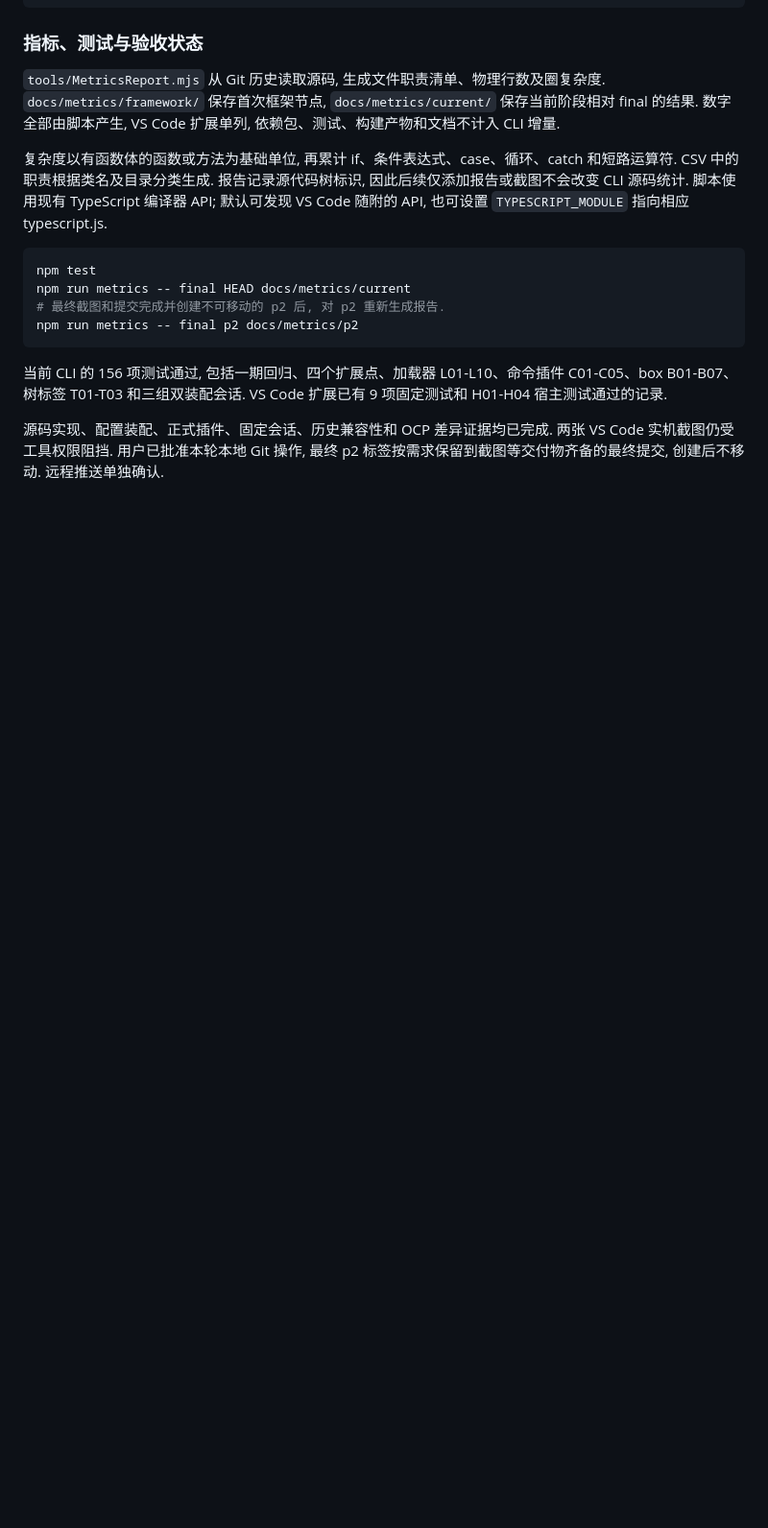
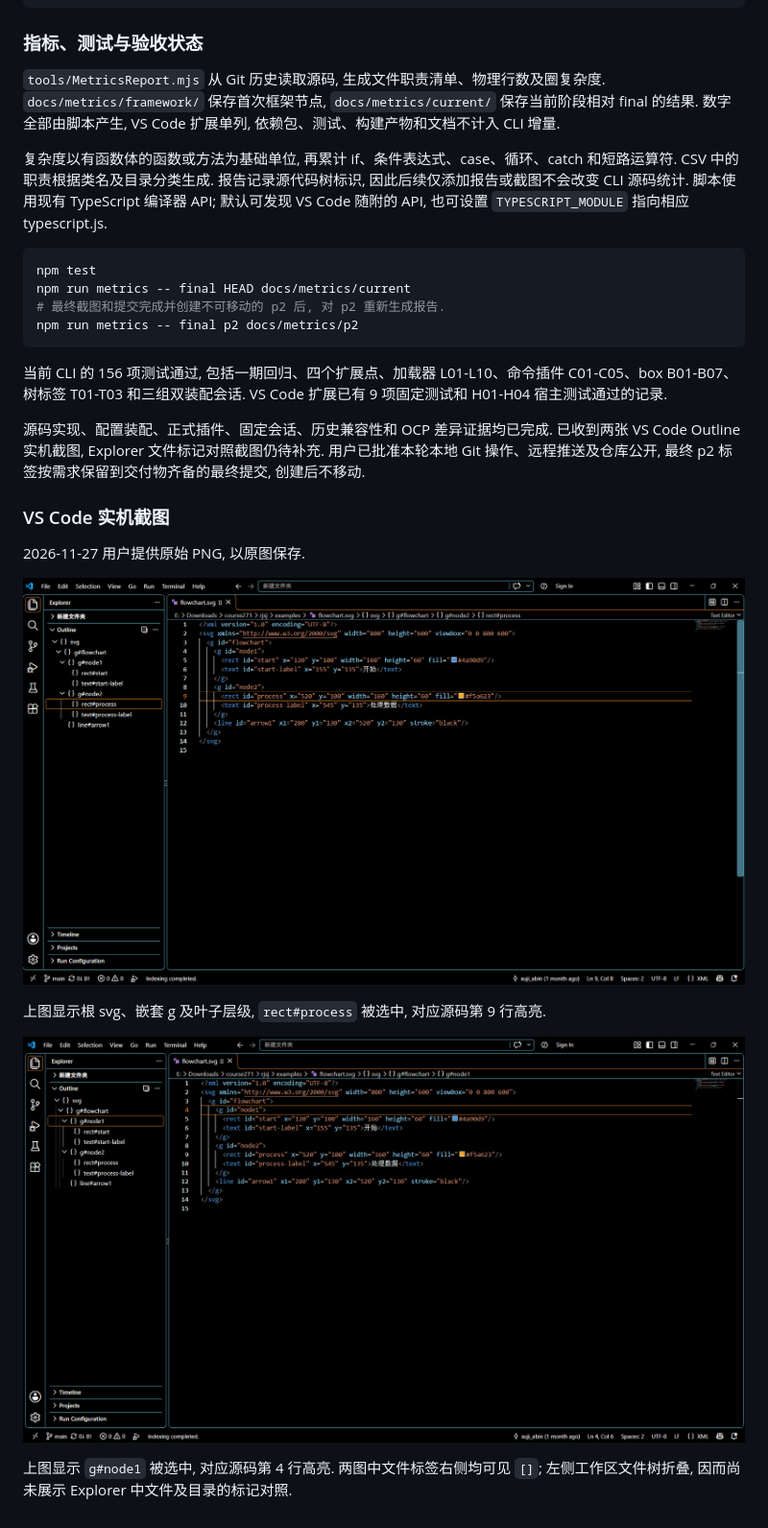
Before and after one commit to x-J-beta/svg-cli-command-core, a Markdown page: doc/README.md, the part around one of its changes. Shown at 96% size. Drawn GitHub-style; pictures changed too: docs/images/vscode-svg-outline-group.png (added), docs/images/vscode-svg-outline-leaf.png (added); blank space fills up the shorter version.

Commit message:
docs: add real VS Code outline navigation screenshots

```diff
--- a/doc/README.md
+++ b/doc/README.md
@@ -513,4 +513,16 @@ npm run metrics -- final p2 docs/metrics/p2
 
 当前 CLI 的 156 项测试通过, 包括一期回归、四个扩展点、加载器 L01-L10、命令插件 C01-C05、box B01-B07、树标签 T01-T03 和三组双装配会话. VS Code 扩展已有 9 项固定测试和 H01-H04 宿主测试通过的记录.
 
-源码实现、配置装配、正式插件、固定会话、历史兼容性和 OCP 差异证据均已完成. 两张 VS Code 实机截图仍受工具权限阻挡. 用户已批准本轮本地 Git 操作, 最终 p2 标签按需求保留到截图等交付物齐备的最终提交, 创建后不移动. 远程推送单独确认.
+源码实现、配置装配、正式插件、固定会话、历史兼容性和 OCP 差异证据均已完成. 已收到两张 VS Code Outline 实机截图, Explorer 文件标记对照截图仍待补充. 用户已批准本轮本地 Git 操作、远程推送及仓库公开, 最终 p2 标签按需求保留到交付物齐备的最终提交, 创建后不移动.
+
+### VS Code 实机截图
+
+2026-11-27 用户提供原始 PNG, 以原图保存.
+
+![Outline 选择 rect#process 并定位第 9 行](../docs/images/vscode-svg-outline-leaf.png)
+
+上图显示根 svg、嵌套 g 及叶子层级, `rect#process` 被选中, 对应源码第 9 行高亮.
+
+![Outline 选择 g#node1 并定位第 4 行](../docs/images/vscode-svg-outline-group.png)
+
+上图显示 `g#node1` 被选中, 对应源码第 4 行高亮. 两图中文件标签右侧均可见 `[]`; 左侧工作区文件树折叠, 因而尚未展示 Explorer 中文件及目录的标记对照.
```
Also changed, not shown: other parts of doc/README.md (+1 -1 lines), README.md (+1 -1 lines), vscode-extension/README.md (+4 -2 lines).
